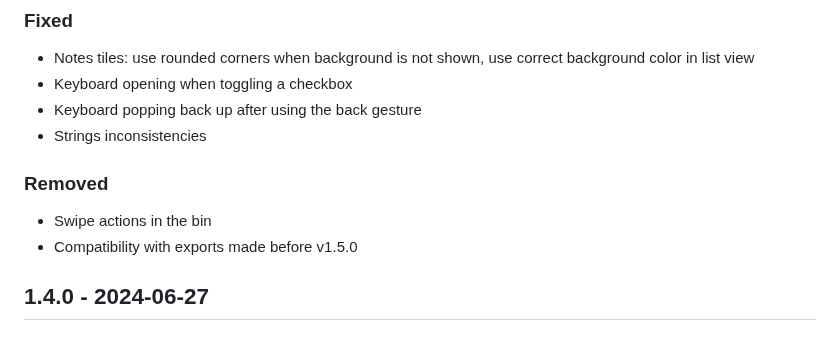
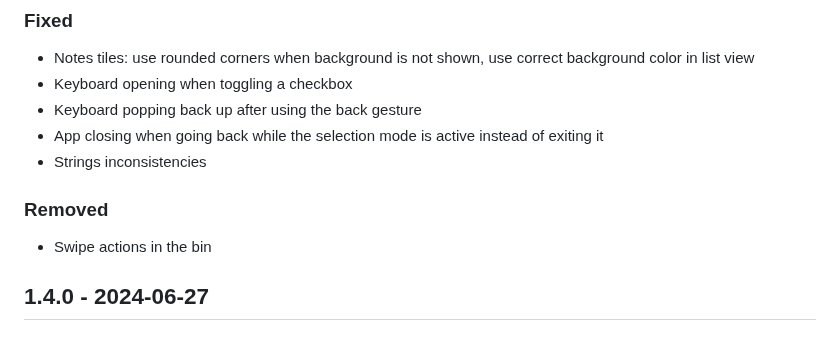
Before and after one commit to maelchiotti/LocalMaterialNotes, a Markdown page: CHANGELOG.md, the part around the change. Rendered like a GitHub page.

Commit message:
chore: update CHANGELOG.md

```diff
--- a/CHANGELOG.md
+++ b/CHANGELOG.md
@@ -27,12 +27,12 @@ The format is based on [Keep a Changelog](https://keepachangelog.com/en/1.1.0/),
 - Notes tiles: use rounded corners when background is not shown, use correct background color in list view
 - Keyboard opening when toggling a checkbox
 - Keyboard popping back up after using the back gesture
+- App closing when going back while the selection mode is active instead of exiting it
 - Strings inconsistencies
 
 ### Removed
 
 - Swipe actions in the bin
-- Compatibility with exports made before v1.5.0
 
 ## 1.4.0 - 2024-06-27
 
```
